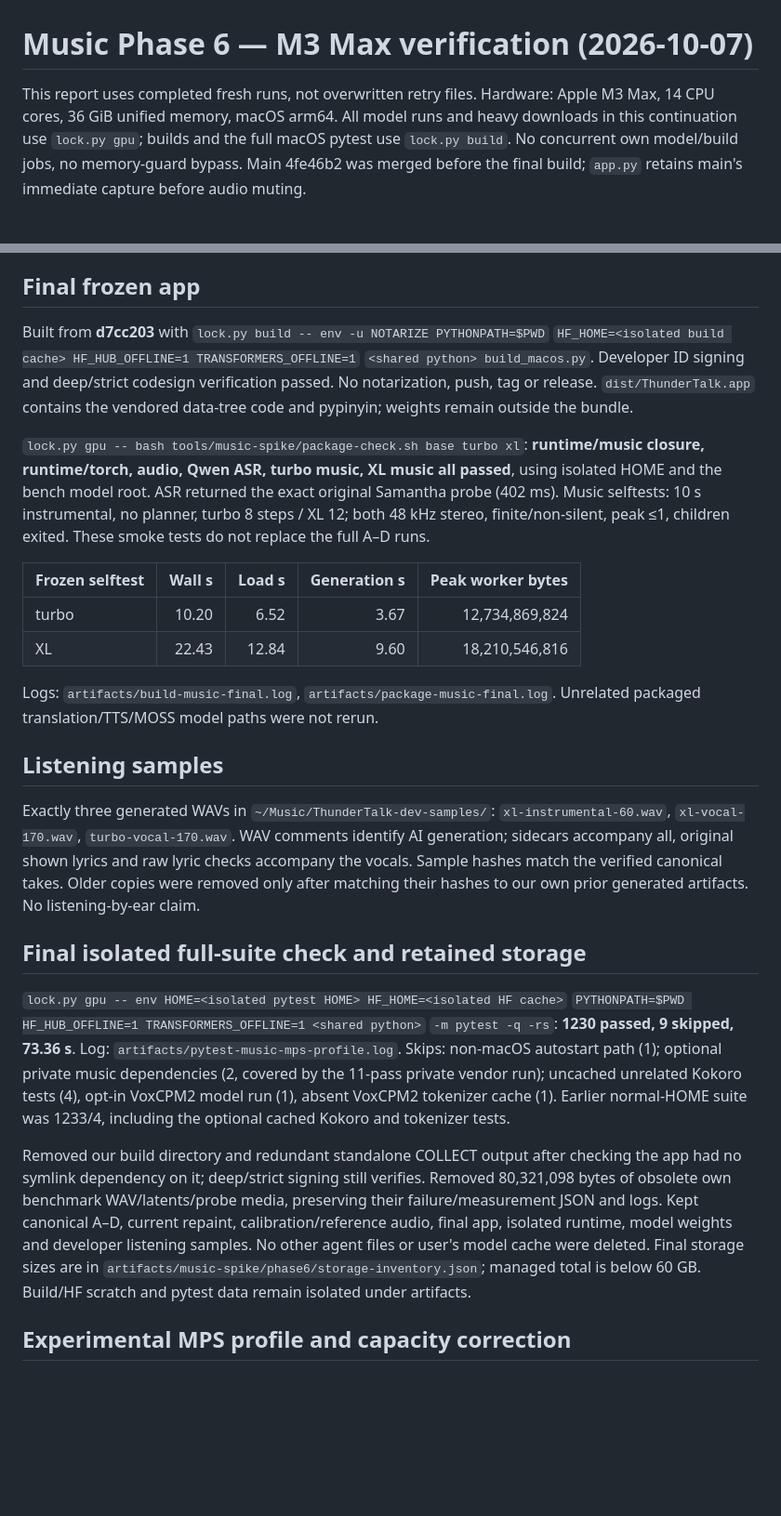
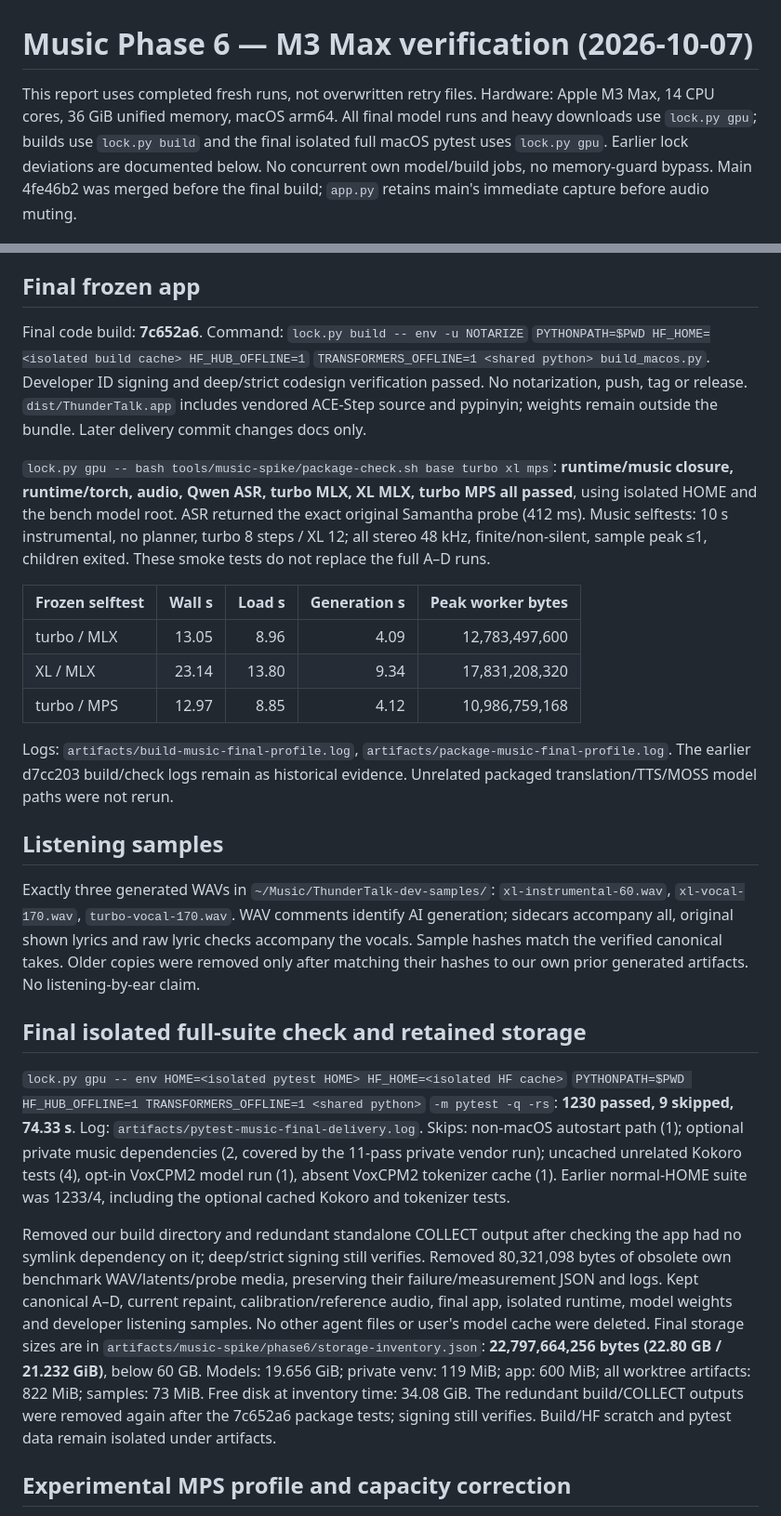
Before and after one commit to realAllenSong/ThunderTalk, a Markdown page: docs/verification/2026-10-music-perf.md, 2 parts joined by grey strips. Shown at 93% size. GitHub-like rendering; blank space fills up the shorter version.

Commit message:
Record final signed music verification and acceptance limits
Co-Authored-By: Claude Opus 5.5 <noreply@anthropic.com>

```diff
--- a/docs/verification/2026-10-music-perf.md
+++ b/docs/verification/2026-10-music-perf.md
@@ -1,9 +1,10 @@
 # Music Phase 6 — M3 Max verification (2026-10-07)
 
 This report uses completed fresh runs, not overwritten retry files. Hardware:
-Apple M3 Max, 14 CPU cores, 36 GiB unified memory, macOS arm64. All model runs
-and heavy downloads in this continuation use `lock.py gpu`; builds and the
-full macOS pytest use `lock.py build`. No concurrent own model/build
+Apple M3 Max, 14 CPU cores, 36 GiB unified memory, macOS arm64. All final model runs
+and heavy downloads use `lock.py gpu`; builds use `lock.py build` and the
+final isolated full macOS pytest uses `lock.py gpu`. Earlier lock deviations
+are documented below. No concurrent own model/build
 jobs, no memory-guard bypass. Main 4fe46b2 was merged before the final build;
 `app.py` retains main's immediate capture before audio muting.
 
@@ -235,27 +236,31 @@ was used in any check.
 
 ## Final frozen app
 
-Built from **d7cc203** with `lock.py build -- env -u NOTARIZE PYTHONPATH=$PWD`
-`HF_HOME=<isolated build cache> HF_HUB_OFFLINE=1 TRANSFORMERS_OFFLINE=1`
-`<shared python> build_macos.py`. Developer ID signing and deep/strict codesign
-verification passed. No notarization, push, tag or release.
-`dist/ThunderTalk.app` contains the vendored data-tree code and pypinyin;
-weights remain outside the bundle.
+Final code build: **7c652a6**. Command: `lock.py build -- env -u NOTARIZE`
+`PYTHONPATH=$PWD HF_HOME=<isolated build cache> HF_HUB_OFFLINE=1`
+`TRANSFORMERS_OFFLINE=1 <shared python> build_macos.py`. Developer ID signing
+and deep/strict codesign verification passed. No notarization, push, tag or
+release. `dist/ThunderTalk.app` includes vendored ACE-Step source and pypinyin;
+weights remain outside the bundle. Later delivery commit changes docs only.
 
-`lock.py gpu -- bash tools/music-spike/package-check.sh base turbo xl`:
-**runtime/music closure, runtime/torch, audio, Qwen ASR, turbo music, XL music
-all passed**, using isolated HOME and the bench model root. ASR returned the
-exact original Samantha probe (402 ms). Music selftests: 10 s instrumental,
-no planner, turbo 8 steps / XL 12; both 48 kHz stereo, finite/non-silent,
-peak ≤1, children exited. These smoke tests do not replace the full A–D runs.
+`lock.py gpu -- bash tools/music-spike/package-check.sh base turbo xl mps`:
+**runtime/music closure, runtime/torch, audio, Qwen ASR, turbo MLX, XL MLX,
+turbo MPS all passed**, using isolated HOME and the bench model root. ASR
+returned the exact original Samantha probe (412 ms). Music selftests: 10 s
+instrumental, no planner, turbo 8 steps / XL 12; all stereo 48 kHz,
+finite/non-silent, sample peak ≤1, children exited. These smoke tests do not
+replace the full A–D runs.
 
 | Frozen selftest | Wall s | Load s | Generation s | Peak worker bytes |
 |---|---:|---:|---:|---:|
-| turbo | 10.20 | 6.52 | 3.67 | 12,734,869,824 |
-| XL | 22.43 | 12.84 | 9.60 | 18,210,546,816 |
+| turbo / MLX | 13.05 | 8.96 | 4.09 | 12,783,497,600 |
+| XL / MLX | 23.14 | 13.80 | 9.34 | 17,831,208,320 |
+| turbo / MPS | 12.97 | 8.85 | 4.12 | 10,986,759,168 |
 
-Logs: `artifacts/build-music-final.log`, `artifacts/package-music-final.log`.
-Unrelated packaged translation/TTS/MOSS model paths were not rerun.
+Logs: `artifacts/build-music-final-profile.log`,
+`artifacts/package-music-final-profile.log`. The earlier d7cc203 build/check
+logs remain as historical evidence. Unrelated packaged translation/TTS/MOSS
+model paths were not rerun.
 
 ## Listening samples
 
@@ -270,8 +275,8 @@ hashes to our own prior generated artifacts. No listening-by-ear claim.
 
 `lock.py gpu -- env HOME=<isolated pytest HOME> HF_HOME=<isolated HF cache>`
 `PYTHONPATH=$PWD HF_HUB_OFFLINE=1 TRANSFORMERS_OFFLINE=1 <shared python>`
-`-m pytest -q -rs`: **1230 passed, 9 skipped, 73.36 s**.
-Log: `artifacts/pytest-music-mps-profile.log`. Skips: non-macOS autostart
+`-m pytest -q -rs`: **1230 passed, 9 skipped, 74.33 s**.
+Log: `artifacts/pytest-music-final-delivery.log`. Skips: non-macOS autostart
 path (1); optional private music dependencies (2, covered by the 11-pass
 private vendor run); uncached unrelated Kokoro tests (4), opt-in VoxCPM2 model
 run (1), absent VoxCPM2 tokenizer cache (1). Earlier normal-HOME suite was
@@ -284,8 +289,11 @@ media, preserving their failure/measurement JSON and logs. Kept canonical
 A–D, current repaint, calibration/reference audio, final app, isolated runtime,
 model weights and developer listening samples. No other agent files or user's
 model cache were deleted. Final storage sizes are in
-`artifacts/music-spike/phase6/storage-inventory.json`; managed total is below
-60 GB. Build/HF scratch and pytest data remain isolated under artifacts.
+`artifacts/music-spike/phase6/storage-inventory.json`: **22,797,664,256 bytes
+(22.80 GB / 21.232 GiB)**, below 60 GB. Models: 19.656 GiB; private venv:
+119 MiB; app: 600 MiB; all worktree artifacts: 822 MiB; samples: 73 MiB.
+Free disk at inventory time: 34.08 GiB. The redundant build/COLLECT outputs
+were removed again after the 7c652a6 package tests; signing still verifies. Build/HF scratch and pytest data remain isolated under artifacts.
 
 ## Experimental MPS profile and capacity correction
 
```
Also changed, not shown: docs/plans/2026-10-06-music-studio.md (+6 -4 lines).
